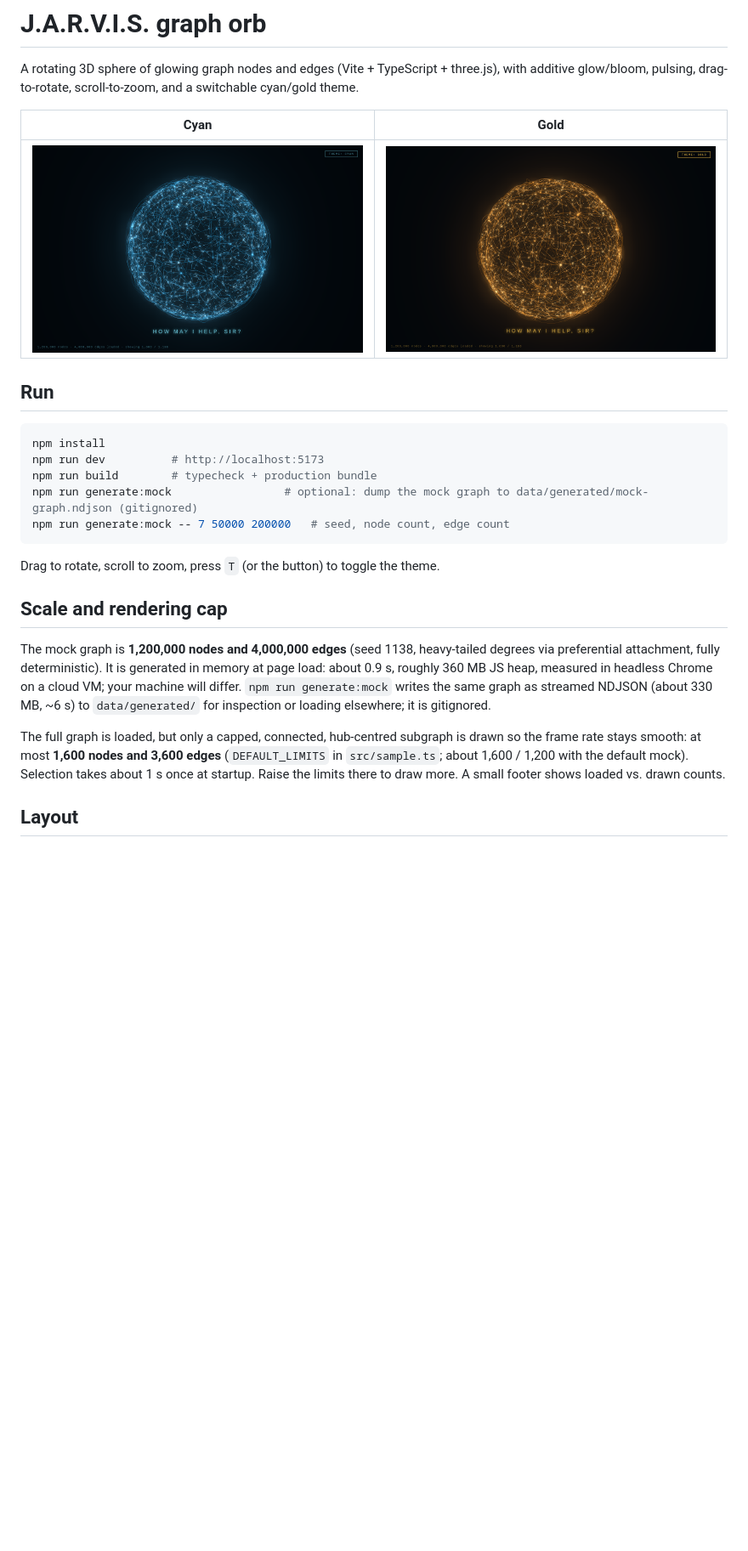
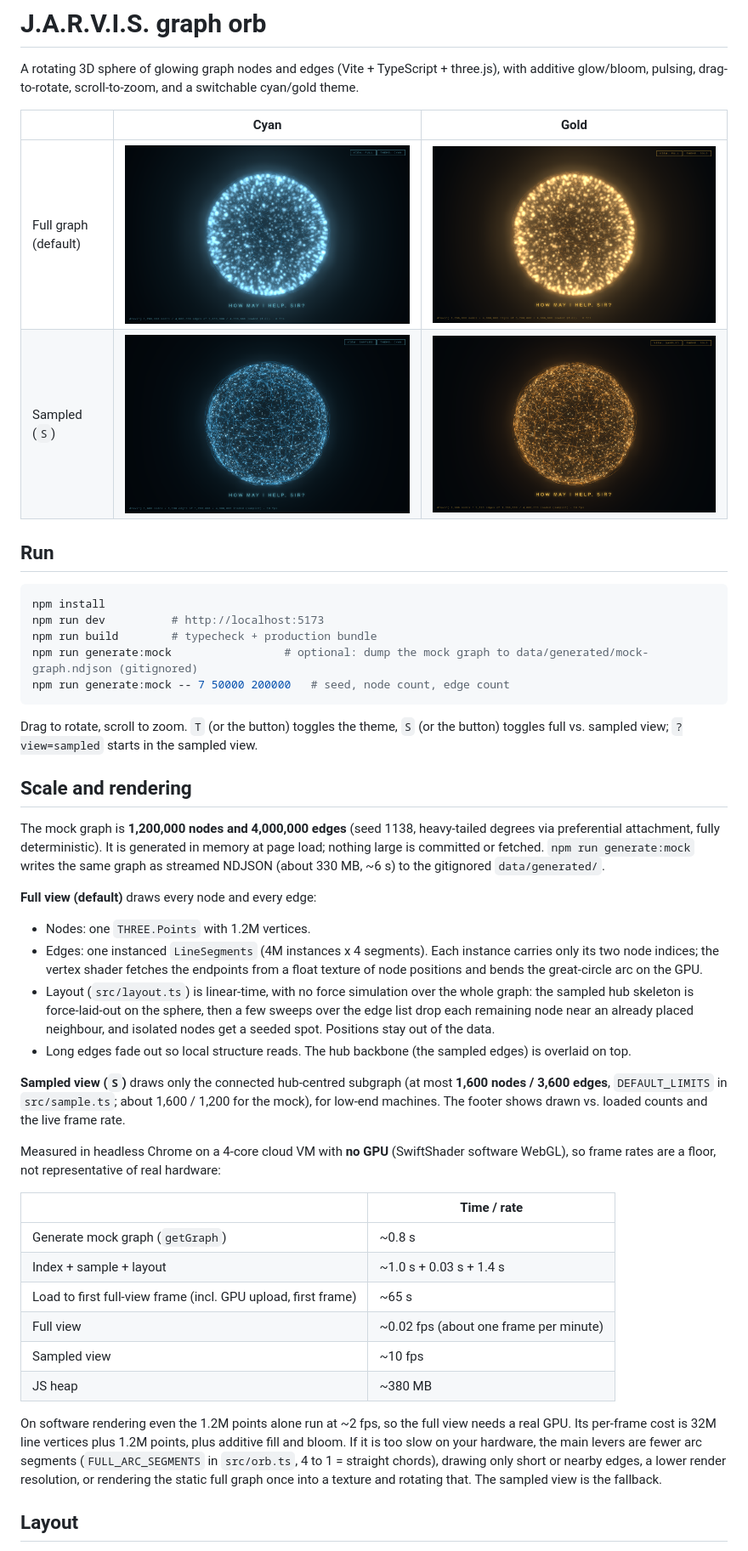
Before and after one commit to JonHerke-TG/JARVIS, a Markdown page: README.md, the part around one of its changes. Shown at 85% size. Rendered like a GitHub page; pictures changed too: docs/jarvis-orb-cyan-sampled.png (added), docs/jarvis-orb-cyan.png, docs/jarvis-orb-gold-sampled.png (added); blank space fills up the shorter version.

Commit message:
Draw the full 1.2M-node / 4M-edge graph on the GPU; keep sampled view as a toggle
Co-authored-by: JonHerke-TG <JonHerke-TG@users.noreply.github.com>

````diff
--- a/README.md
+++ b/README.md
@@ -2,9 +2,10 @@
 
 A rotating 3D sphere of glowing graph nodes and edges (Vite + TypeScript + three.js), with additive glow/bloom, pulsing, drag-to-rotate, scroll-to-zoom, and a switchable cyan/gold theme.
 
-| Cyan | Gold |
-| --- | --- |
-| ![cyan](docs/jarvis-orb-cyan.png) | ![gold](docs/jarvis-orb-gold.png) |
+| | Cyan | Gold |
+| --- | --- | --- |
+| Full graph (default) | ![cyan full](docs/jarvis-orb-cyan.png) | ![gold full](docs/jarvis-orb-gold.png) |
+| Sampled (`S`) | ![cyan sampled](docs/jarvis-orb-cyan-sampled.png) | ![gold sampled](docs/jarvis-orb-gold-sampled.png) |
 
 ## Run
 
@@ -16,13 +17,33 @@ npm run generate:mock                 # optional: dump the mock graph to data/ge
 npm run generate:mock -- 7 50000 200000   # seed, node count, edge count
 ```
 
-Drag to rotate, scroll to zoom, press `T` (or the button) to toggle the theme.
+Drag to rotate, scroll to zoom. `T` (or the button) toggles the theme, `S` (or the button) toggles full vs. sampled view; `?view=sampled` starts in the sampled view.
 
-## Scale and rendering cap
+## Scale and rendering
 
-The mock graph is **1,200,000 nodes and 4,000,000 edges** (seed 1138, heavy-tailed degrees via preferential attachment, fully deterministic). It is generated in memory at page load: about 0.9 s, roughly 360 MB JS heap, measured in headless Chrome on a cloud VM; your machine will differ. `npm run generate:mock` writes the same graph as streamed NDJSON (about 330 MB, ~6 s) to `data/generated/` for inspection or loading elsewhere; it is gitignored.
+The mock graph is **1,200,000 nodes and 4,000,000 edges** (seed 1138, heavy-tailed degrees via preferential attachment, fully deterministic). It is generated in memory at page load; nothing large is committed or fetched. `npm run generate:mock` writes the same graph as streamed NDJSON (about 330 MB, ~6 s) to the gitignored `data/generated/`.
 
-The full graph is loaded, but only a capped, connected, hub-centred subgraph is drawn so the frame rate stays smooth: at most **1,600 nodes and 3,600 edges** (`DEFAULT_LIMITS` in `src/sample.ts`; about 1,600 / 1,200 with the default mock). Selection takes about 1 s once at startup. Raise the limits there to draw more. A small footer shows loaded vs. drawn counts.
+**Full view (default)** draws every node and every edge:
+
+- Nodes: one `THREE.Points` with 1.2M vertices.
+- Edges: one instanced `LineSegments` (4M instances x 4 segments). Each instance carries only its two node indices; the vertex shader fetches the endpoints from a float texture of node positions and bends the great-circle arc on the GPU.
+- Layout (`src/layout.ts`) is linear-time, with no force simulation over the whole graph: the sampled hub skeleton is force-laid-out on the sphere, then a few sweeps over the edge list drop each remaining node near an already placed neighbour, and isolated nodes get a seeded spot. Positions stay out of the data.
+- Long edges fade out so local structure reads. The hub backbone (the sampled edges) is overlaid on top.
+
+**Sampled view (`S`)** draws only the connected hub-centred subgraph (at most **1,600 nodes / 3,600 edges**, `DEFAULT_LIMITS` in `src/sample.ts`; about 1,600 / 1,200 for the mock), for low-end machines. The footer shows drawn vs. loaded counts and the live frame rate.
+
+Measured in headless Chrome on a 4-core cloud VM with **no GPU** (SwiftShader software WebGL), so frame rates are a floor, not representative of real hardware:
+
+| | Time / rate |
+| --- | --- |
+| Generate mock graph (`getGraph`) | ~0.8 s |
+| Index + sample + layout | ~1.0 s + 0.03 s + 1.4 s |
+| Load to first full-view frame (incl. GPU upload, first frame) | ~65 s |
+| Full view | ~0.02 fps (about one frame per minute) |
+| Sampled view | ~10 fps |
+| JS heap | ~380 MB |
+
+On software rendering even the 1.2M points alone run at ~2 fps, so the full view needs a real GPU. Its per-frame cost is 32M line vertices plus 1.2M points, plus additive fill and bloom. If it is too slow on your hardware, the main levers are fewer arc segments (`FULL_ARC_SEGMENTS` in `src/orb.ts`, 4 to 1 = straight chords), drawing only short or nearby edges, a lower render resolution, or rendering the static full graph once into a texture and rotating that. The sampled view is the fallback.
 
 ## Layout
 
````
Also changed, not shown: other parts of README.md (+5 -4 lines), 6 other files.
